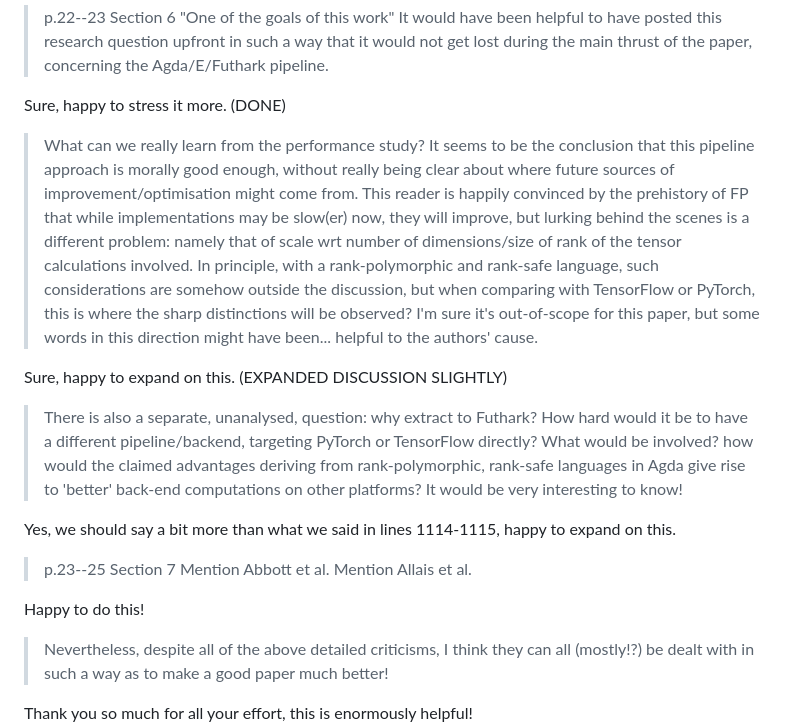
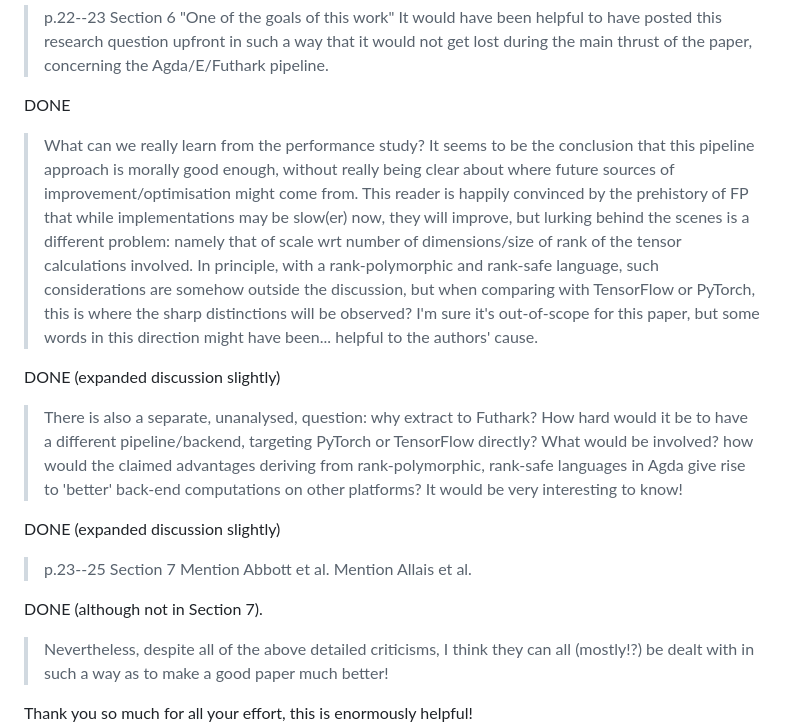
Before and after one commit to ashinkarov/cnn-futhark, a Markdown page: paper/todo-e.md, the part around the change. Rendered like a GitHub page.

```diff
--- a/paper/todo-e.md
+++ b/paper/todo-e.md
@@ -286,7 +286,7 @@ simply didn't have enough resources to do this in this iteration.
 > upfront in such a way that it would not get lost during the main
 > thrust of the paper, concerning the Agda/E/Futhark pipeline.
 
-Sure, happy to stress it more. (DONE)
+DONE
 
 > What can we really learn from the performance study? It seems to be
 > the conclusion that this pipeline approach is morally good enough,
@@ -302,7 +302,7 @@ Sure, happy to stress it more. (DONE)
 > sure it's out-of-scope for this paper, but some words in this direction
 > might have been... helpful to the authors' cause.
 
-Sure, happy to expand on this. (EXPANDED DISCUSSION SLIGHTLY)
+DONE (expanded discussion slightly)
 
 > There is also a separate, unanalysed, question: why extract to Futhark?
 > How hard would it be to have a different pipeline/backend, targeting
@@ -311,14 +311,13 @@ Sure, happy to expand on this. (EXPANDED DISCUSSION SLIGHTLY)
 > in Agda give rise to 'better' back-end computations on other
 > platforms? It would be very interesting to know!
 
-Yes, we should say a bit more than what we said in lines 1114-1115,
-happy to expand on this.
+DONE (expanded discussion slightly)
 
 > p.23--25 Section 7
 > Mention Abbott et al.
 > Mention Allais et al.
 
-Happy to do this!
+DONE (although not in Section 7).
 
 
 > Nevertheless, despite all of the above detailed criticisms, I think
```
